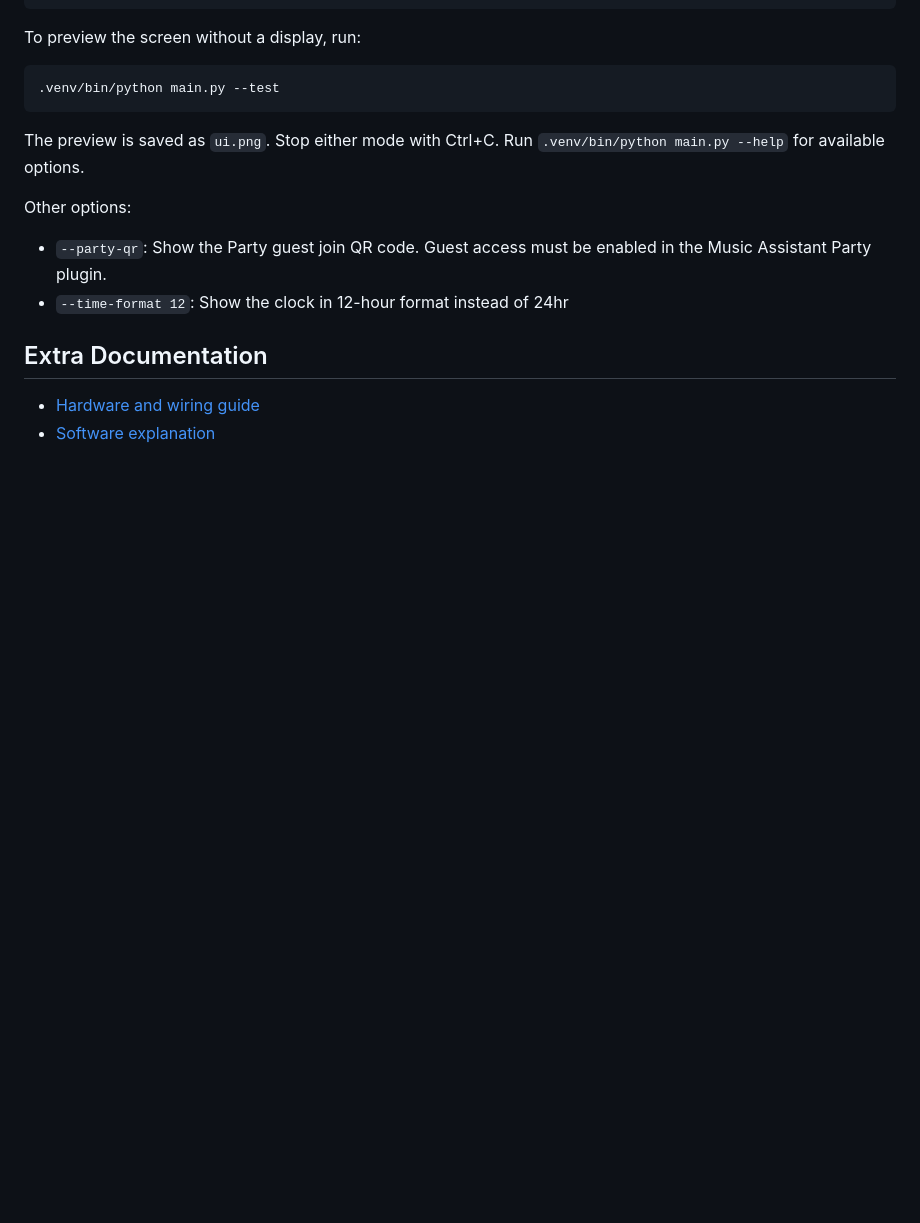
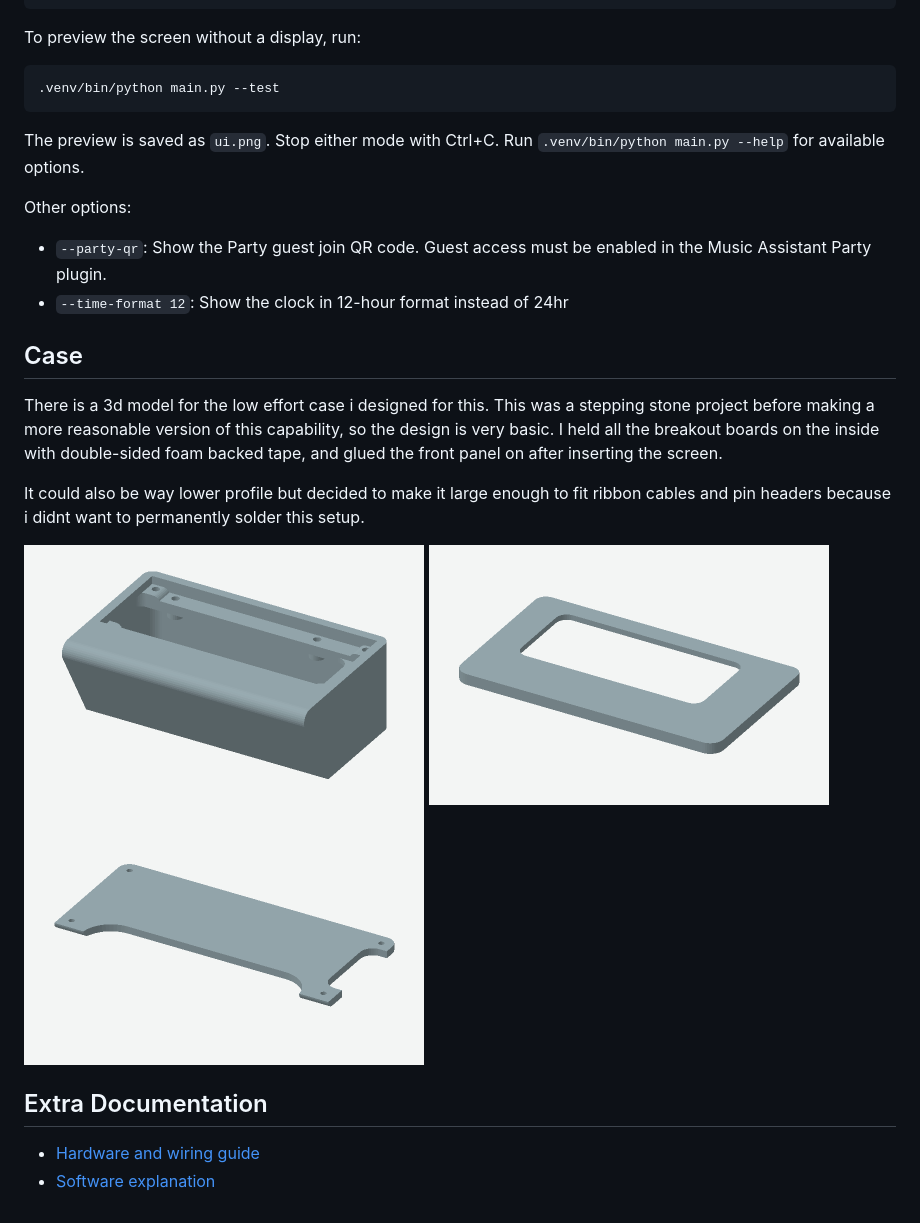
Before and after one commit to skilmartin18/pi-zero-eink-music-assistant-client, a Markdown page: README.md, the part around the change. GitHub-like rendering; pictures changed too: docs/backPlate.png (added), docs/body.png (added), docs/frontPanel.png (added); blank space fills up the shorter version.

Commit message:
added case models and updated install script

```diff
--- a/README.md
+++ b/README.md
@@ -74,6 +74,17 @@ Other options:
 - `--party-qr`: Show the Party guest join QR code. Guest access must be enabled in the Music Assistant Party plugin.
 - `--time-format 12`: Show the clock in 12-hour format instead of 24hr
 
+
+## Case
+
+There is a 3d model for the low effort case i designed for this. This was a stepping stone project before making a more reasonable version of this capability, so the design is very basic. I held all the breakout boards on the inside with double-sided foam backed tape, and glued the front panel on after inserting the screen.
+
+It could also be way lower profile but decided to make it large enough to fit ribbon cables and pin headers because i didnt want to permanently solder this setup.
+
+<img src="docs/body.png" alt="Case body" width="400">
+<img src="docs/frontPanel.png" alt="Case front panel" width="400">
+<img src="docs/backPlate.png" alt="Case back plate" width="400">
+
 ## Extra Documentation
 
 - [Hardware and wiring guide](docs/hardware.md)
```
Also changed, not shown: 4 other files.
